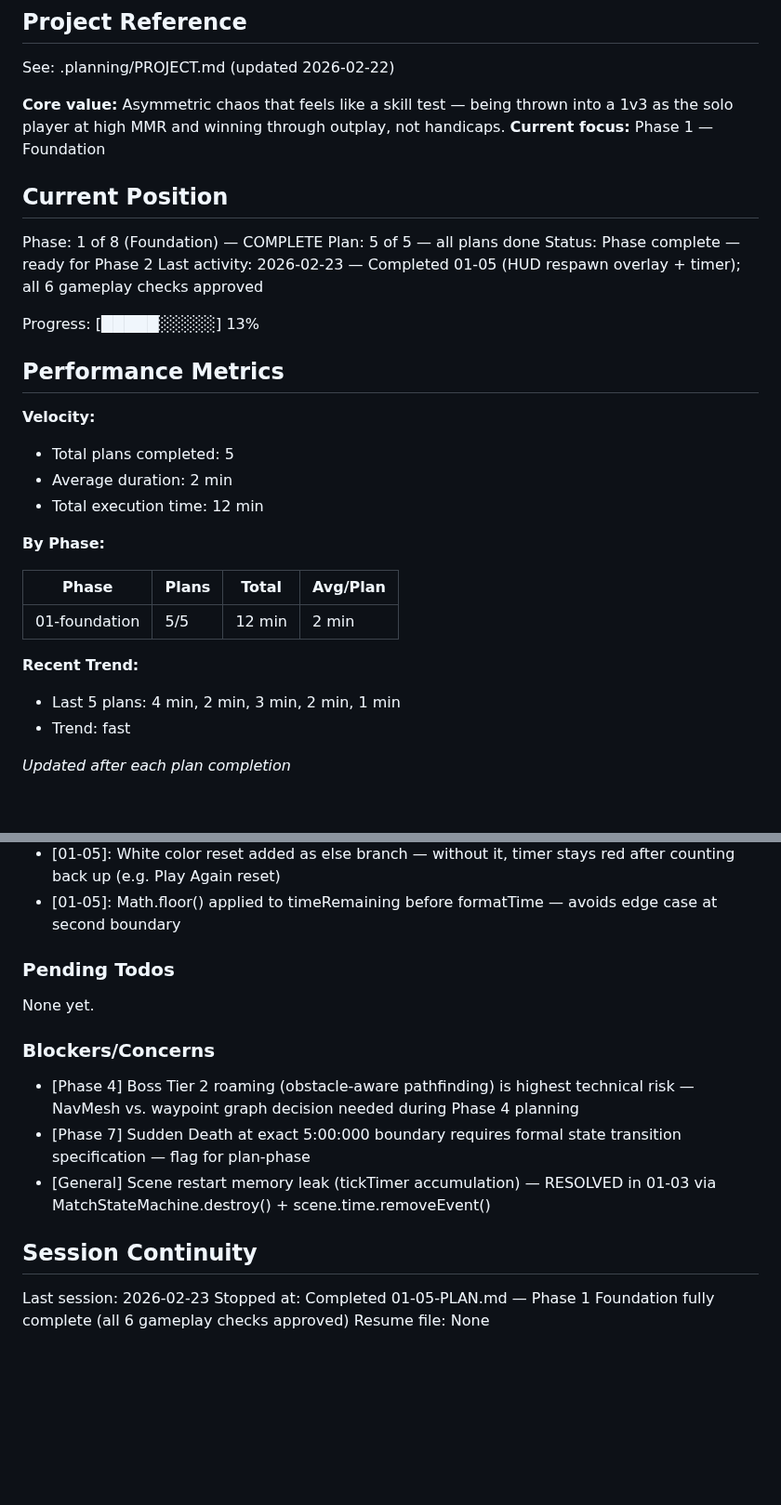
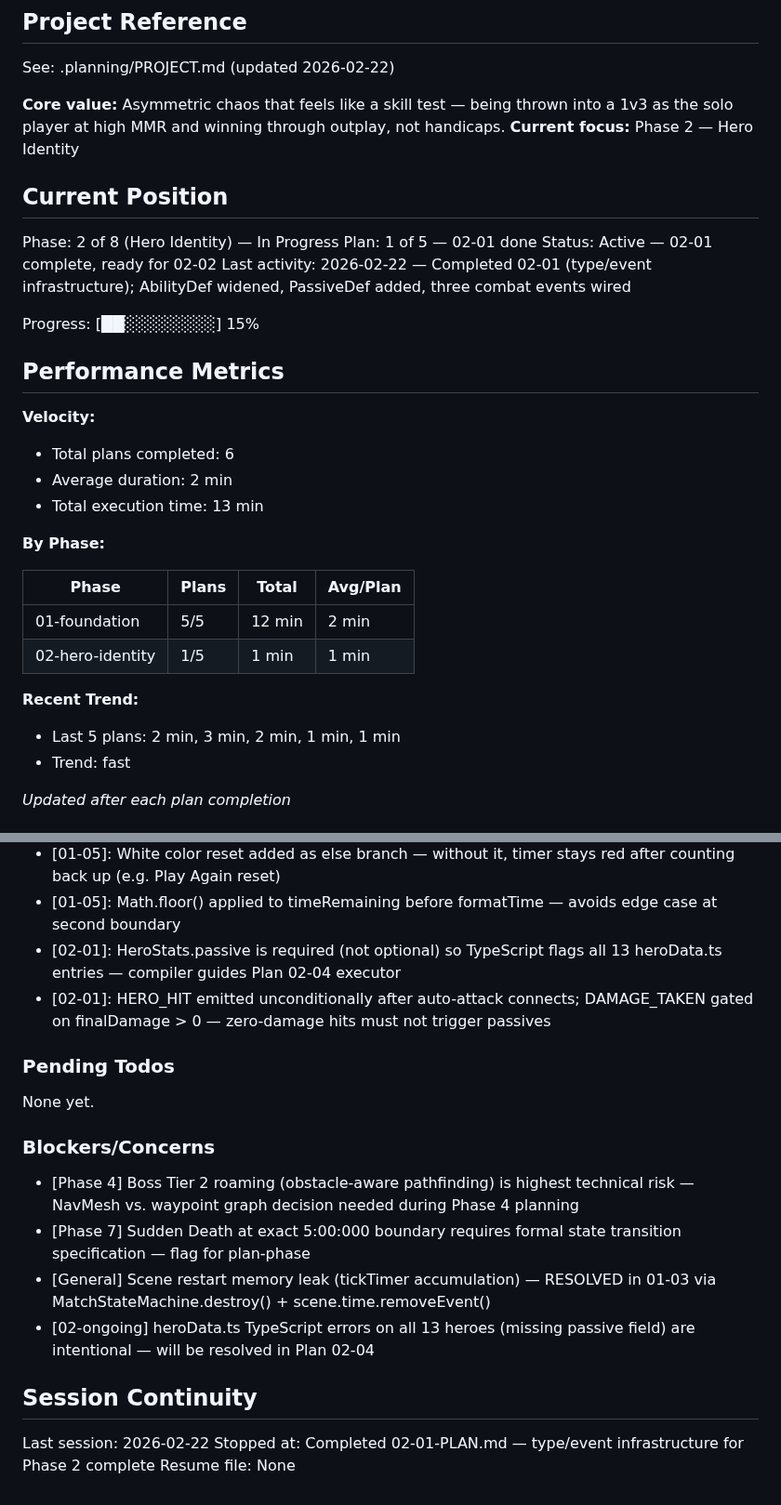
Before and after one commit to Brenopires/dota22, a Markdown page: .planning/STATE.md, 2 parts joined by grey strips. Shown at 93% size. GitHub-like rendering; blank space fills up the shorter version.

Commit message:
docs(02-01): complete type-and-event infrastructure plan
- SUMMARY.md created with all task commits, decisions, and deviations
- STATE.md updated: position advanced to Phase 2 Plan 1 complete, two decisions added

```diff
--- a/.planning/STATE.md
+++ b/.planning/STATE.md
@@ -5,32 +5,33 @@
 See: .planning/PROJECT.md (updated 2026-02-22)
 
 **Core value:** Asymmetric chaos that feels like a skill test — being thrown into a 1v3 as the solo player at high MMR and winning through outplay, not handicaps.
-**Current focus:** Phase 1 — Foundation
+**Current focus:** Phase 2 — Hero Identity
 
 ## Current Position
 
-Phase: 1 of 8 (Foundation) — COMPLETE
-Plan: 5 of 5 — all plans done
-Status: Phase complete — ready for Phase 2
-Last activity: 2026-02-23 — Completed 01-05 (HUD respawn overlay + timer); all 6 gameplay checks approved
+Phase: 2 of 8 (Hero Identity) — In Progress
+Plan: 1 of 5 — 02-01 done
+Status: Active — 02-01 complete, ready for 02-02
+Last activity: 2026-02-22 — Completed 02-01 (type/event infrastructure); AbilityDef widened, PassiveDef added, three combat events wired
 
-Progress: [█████░░░░░] 13%
+Progress: [██░░░░░░░░] 15%
 
 ## Performance Metrics
 
 **Velocity:**
-- Total plans completed: 5
+- Total plans completed: 6
 - Average duration: 2 min
-- Total execution time: 12 min
+- Total execution time: 13 min
 
 **By Phase:**
 
 | Phase | Plans | Total | Avg/Plan |
 |-------|-------|-------|----------|
 | 01-foundation | 5/5 | 12 min | 2 min |
+| 02-hero-identity | 1/5 | 1 min | 1 min |
 
 **Recent Trend:**
-- Last 5 plans: 4 min, 2 min, 3 min, 2 min, 1 min
+- Last 5 plans: 2 min, 3 min, 2 min, 1 min, 1 min
 - Trend: fast
 
 *Updated after each plan completion*
@@ -63,6 +64,8 @@ Recent decisions affecting current work:
 - [01-05]: Timer circle radius increased from 25 to 32 — MM:SS text (e.g. '5:00') is wider than single integer '60'
 - [01-05]: White color reset added as else branch — without it, timer stays red after counting back up (e.g. Play Again reset)
 - [01-05]: Math.floor() applied to timeRemaining before formatTime — avoids edge case at second boundary
+- [02-01]: HeroStats.passive is required (not optional) so TypeScript flags all 13 heroData.ts entries — compiler guides Plan 02-04 executor
+- [02-01]: HERO_HIT emitted unconditionally after auto-attack connects; DAMAGE_TAKEN gated on finalDamage > 0 — zero-damage hits must not trigger passives
 
 ### Pending Todos
 
@@ -73,9 +76,10 @@ None yet.
 - [Phase 4] Boss Tier 2 roaming (obstacle-aware pathfinding) is highest technical risk — NavMesh vs. waypoint graph decision needed during Phase 4 planning
 - [Phase 7] Sudden Death at exact 5:00:000 boundary requires formal state transition specification — flag for plan-phase
 - [General] Scene restart memory leak (tickTimer accumulation) — RESOLVED in 01-03 via MatchStateMachine.destroy() + scene.time.removeEvent()
+- [02-ongoing] heroData.ts TypeScript errors on all 13 heroes (missing passive field) are intentional — will be resolved in Plan 02-04
 
 ## Session Continuity
 
-Last session: 2026-02-23
-Stopped at: Completed 01-05-PLAN.md — Phase 1 Foundation fully complete (all 6 gameplay checks approved)
+Last session: 2026-02-22
+Stopped at: Completed 02-01-PLAN.md — type/event infrastructure for Phase 2 complete
 Resume file: None
```
Also changed, not shown: 1 other file.
